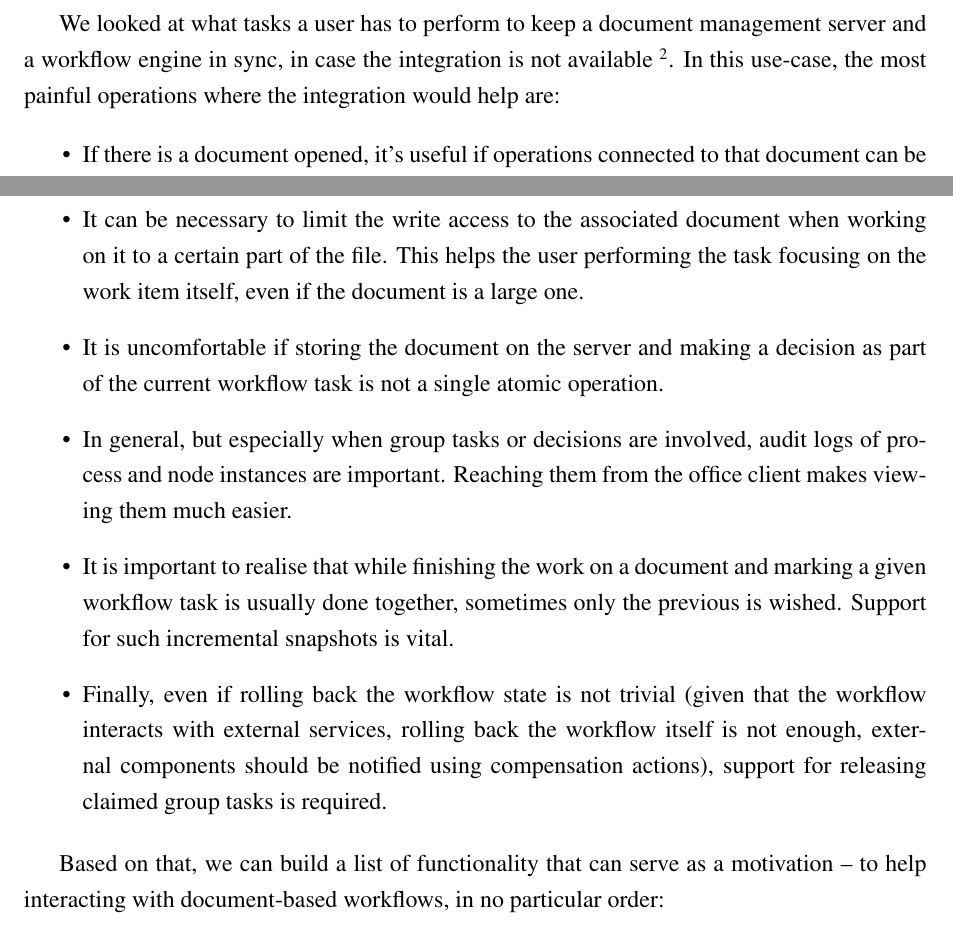
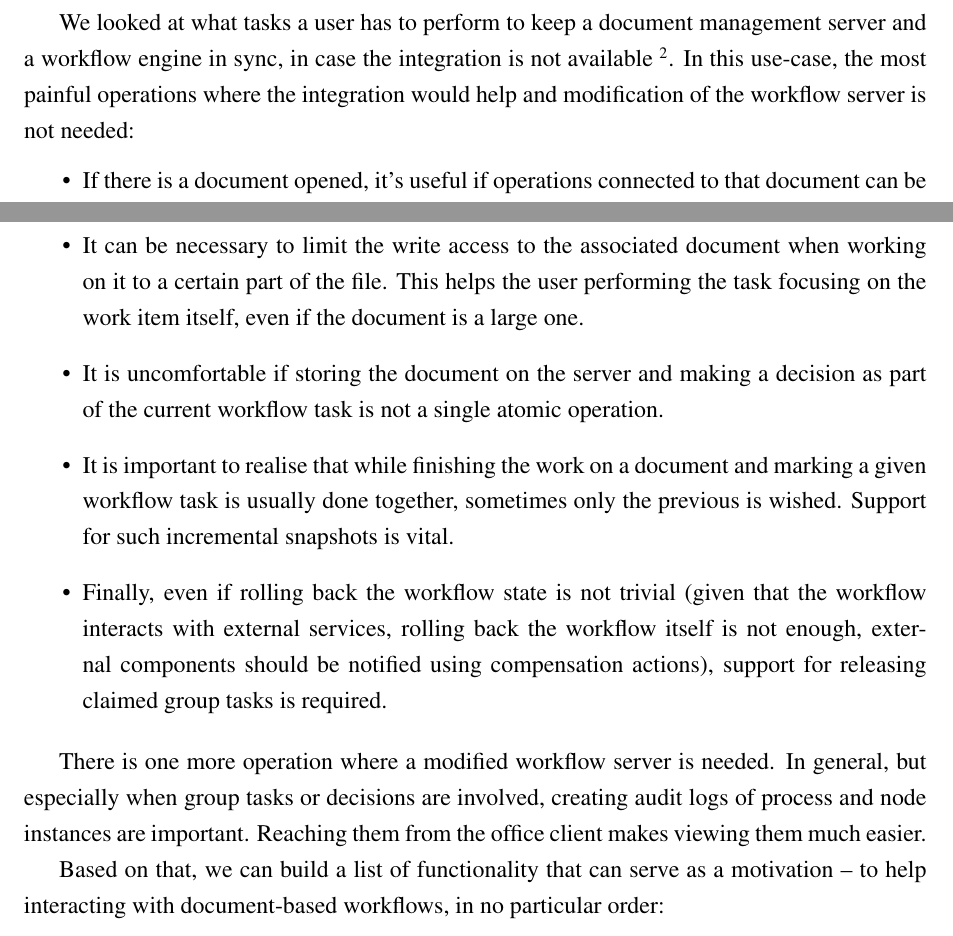
Before and after one commit to vmiklos/msc-thesis, a LaTeX thesis (doc/tex/thesis.tex, which reads doc/tex/introduction.tex): two parts of pages 9 and 10 of 85, joined at a grey line, cut so that both start at the same text. Compiled offline with pdfLaTeX.

Commit message:
split: wf server mod needed / not needed

```diff
--- a/doc/tex/introduction.tex
+++ b/doc/tex/introduction.tex
@@ -113,7 +113,7 @@ We looked at what tasks a user has to perform to keep a document management
 server and a workflow engine in sync, in case the integration is not available
 \footnote{Based on a set of requirements from a real-world project for a
 finance company.}.  In this use-case, the most painful operations where the
-integration would help are:
+integration would help and modification of the workflow server is not needed:
 
 \begin{itemize}
 \item If there is a document opened, it's useful if operations connected to
@@ -134,9 +134,6 @@ performing the task focusing on the work item itself, even if the document is a
 large one.
 \item It is uncomfortable if storing the document on the server and making a
 decision as part of the current workflow task is not a single atomic operation.
-\item In general, but especially when group tasks or decisions are involved, audit logs of
-process and node instances are important. Reaching them from the office client
-makes viewing them much easier.
 \item It is important to realise that while finishing the work on a document
 and marking a given workflow task is usually done together, sometimes only the
 previous is wished. Support for such incremental snapshots is vital.
@@ -145,6 +142,11 @@ that the workflow interacts with external services, rolling back the workflow
 itself is not enough, external components should be notified using compensation
 actions), support for releasing claimed group tasks is required.
 \end{itemize}
+
+There is one more operation where a modified workflow server is needed. In
+general, but especially when group tasks or decisions are involved, creating
+audit logs of process and node instances are important. Reaching them from the
+office client makes viewing them much easier.
 
 Based on that, we can build a list of functionality that can serve as a
 motivation -- to help interacting with document-based workflows, in no
```
